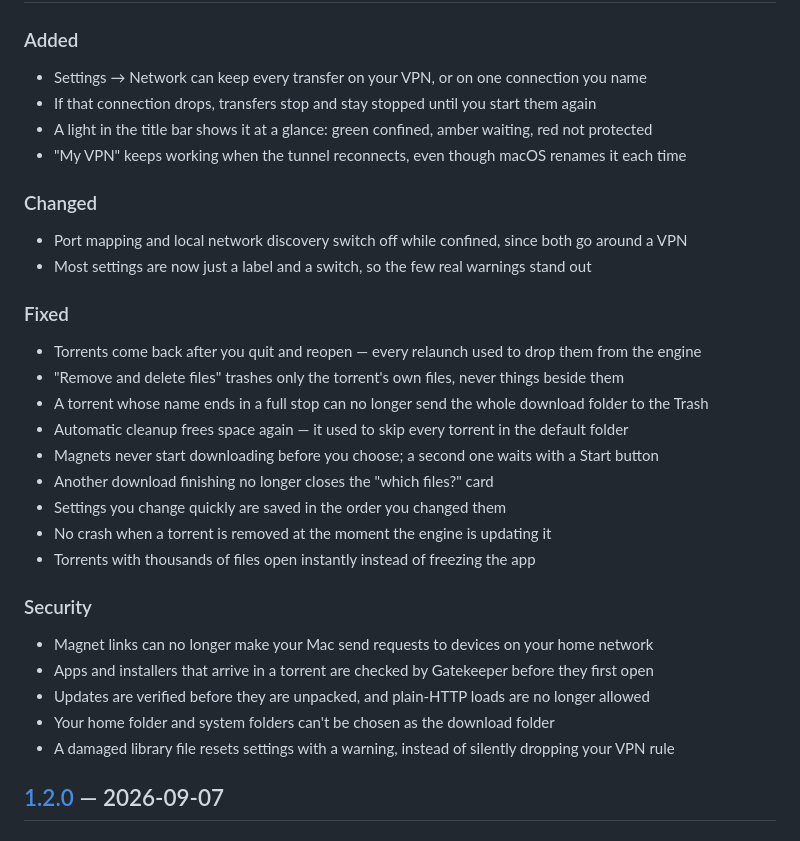
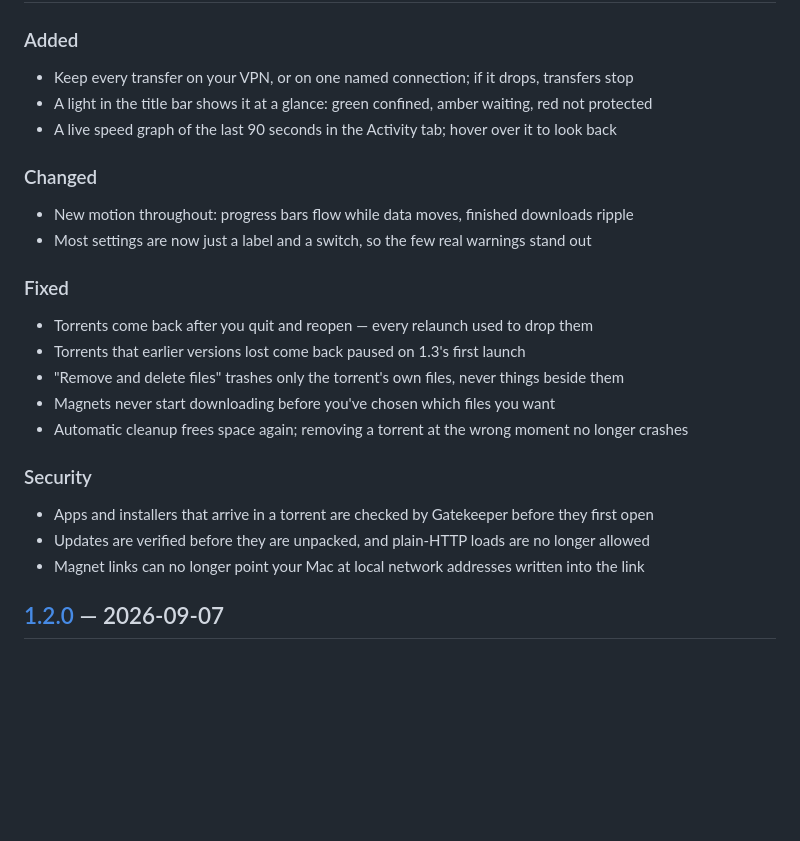
Before and after one commit to alanwtom/current, a Markdown page: CHANGELOG.md, the part around one of its changes. Rendered like a GitHub page; blank space fills up the shorter version.

```diff
--- a/CHANGELOG.md
+++ b/CHANGELOG.md
@@ -12,34 +14,27 @@ notes, so this file is the single place release notes are written.
 ### Added
 
-- Settings → Network can keep every transfer on your VPN, or on one connection you name
-- If that connection drops, transfers stop and stay stopped until you start them again
+- Keep every transfer on your VPN, or on one named connection; if it drops, transfers stop
 - A light in the title bar shows it at a glance: green confined, amber waiting, red not protected
-- "My VPN" keeps working when the tunnel reconnects, even though macOS renames it each time
+- A live speed graph of the last 90 seconds in the Activity tab; hover over it to look back
 
 ### Changed
 
-- Port mapping and local network discovery switch off while confined, since both go around a VPN
+- New motion throughout: progress bars flow while data moves, finished downloads ripple
 - Most settings are now just a label and a switch, so the few real warnings stand out
 
 ### Fixed
 
-- Torrents come back after you quit and reopen — every relaunch used to drop them from the engine
+- Torrents come back after you quit and reopen — every relaunch used to drop them
+- Torrents that earlier versions lost come back paused on 1.3's first launch
 - "Remove and delete files" trashes only the torrent's own files, never things beside them
-- A torrent whose name ends in a full stop can no longer send the whole download folder to the Trash
-- Automatic cleanup frees space again — it used to skip every torrent in the default folder
-- Magnets never start downloading before you choose; a second one waits with a Start button
-- Another download finishing no longer closes the "which files?" card
-- Settings you change quickly are saved in the order you changed them
-- No crash when a torrent is removed at the moment the engine is updating it
-- Torrents with thousands of files open instantly instead of freezing the app
+- Magnets never start downloading before you've chosen which files you want
+- Automatic cleanup frees space again; removing a torrent at the wrong moment no longer crashes
 
 ### Security
 
-- Magnet links can no longer make your Mac send requests to devices on your home network
 - Apps and installers that arrive in a torrent are checked by Gatekeeper before they first open
 - Updates are verified before they are unpacked, and plain-HTTP loads are no longer allowed
-- Your home folder and system folders can't be chosen as the download folder
-- A damaged library file resets settings with a warning, instead of silently dropping your VPN rule
+- Magnet links can no longer point your Mac at local network addresses written into the link
 
 ## [1.2.0] — 2026-09-07
 
```
Also changed, not shown: other parts of CHANGELOG.md (+4 -1 lines), AGENTS.md (+23 -0 lines).
